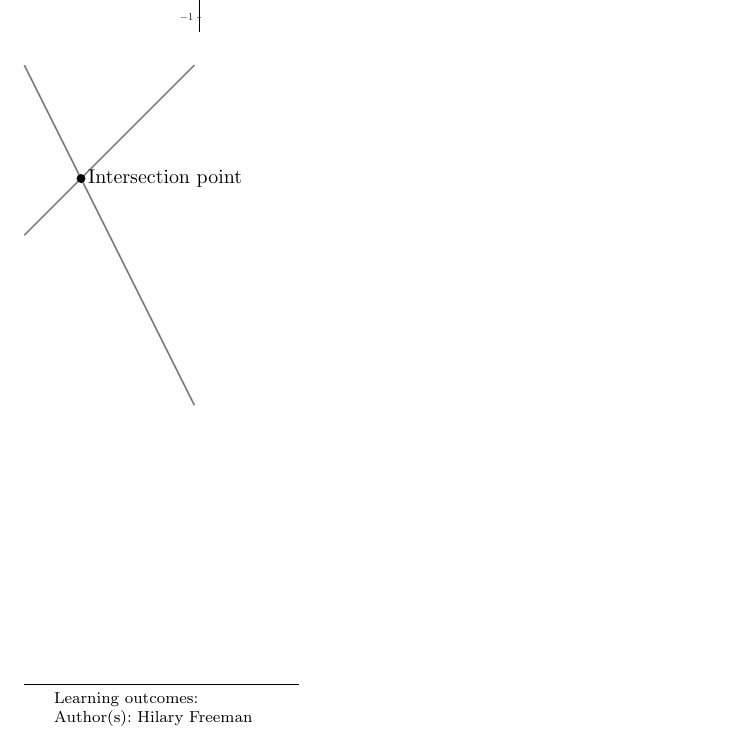
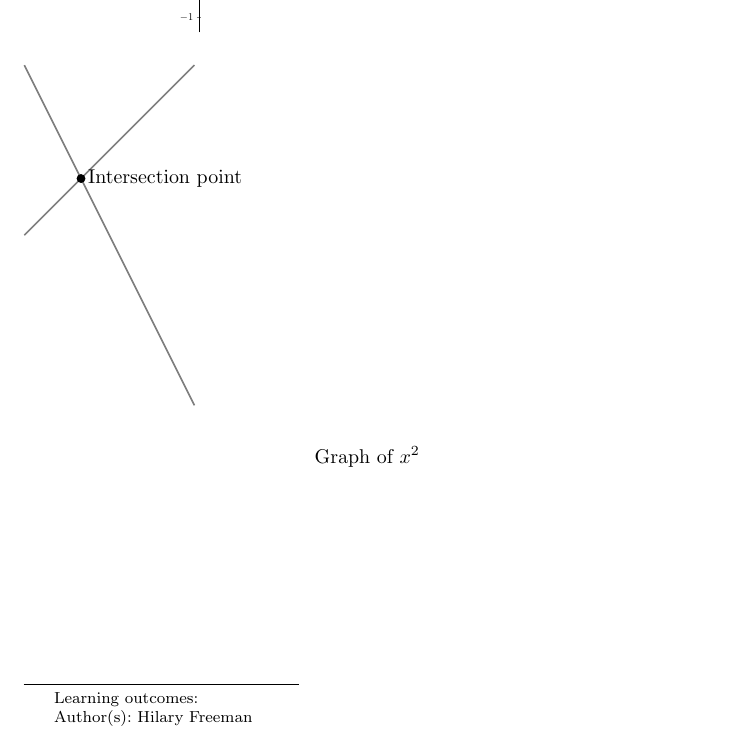
Before and after one commit to tanneridae/jubilant-octo-tribble, a LaTeX document (hilary/hilary2.tex): part of the page, cut so that both start at the same text. Compiled offline with pdfLaTeX.

Commit message:
add desmos graph?

```diff
--- a/hilary/hilary2.tex
+++ b/hilary/hilary2.tex
@@ -40,4 +40,10 @@ I will put some more problems here and ask for answers.
 
 \end{tikzpicture}
 
+
+
+\[
+\graph{x^2}
+\]
+
 \end{document}
```
